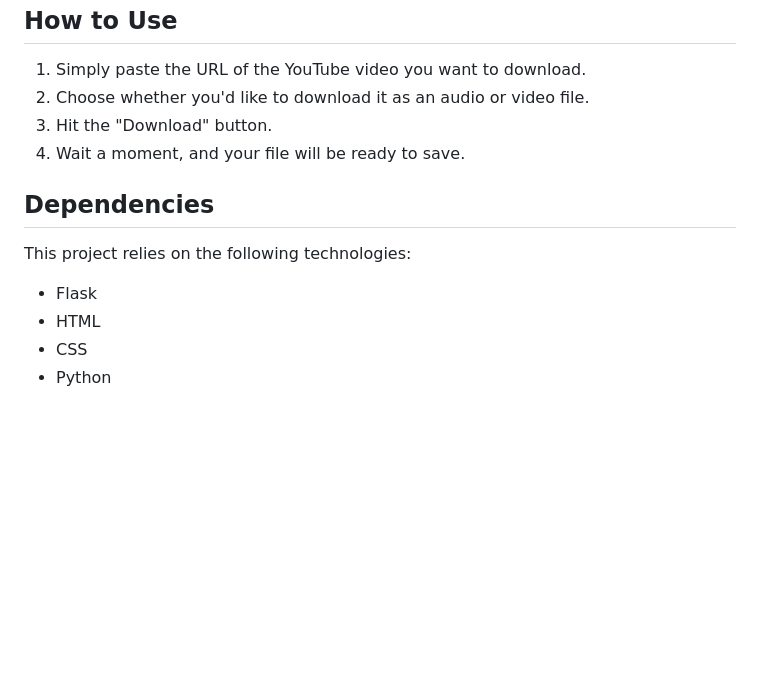
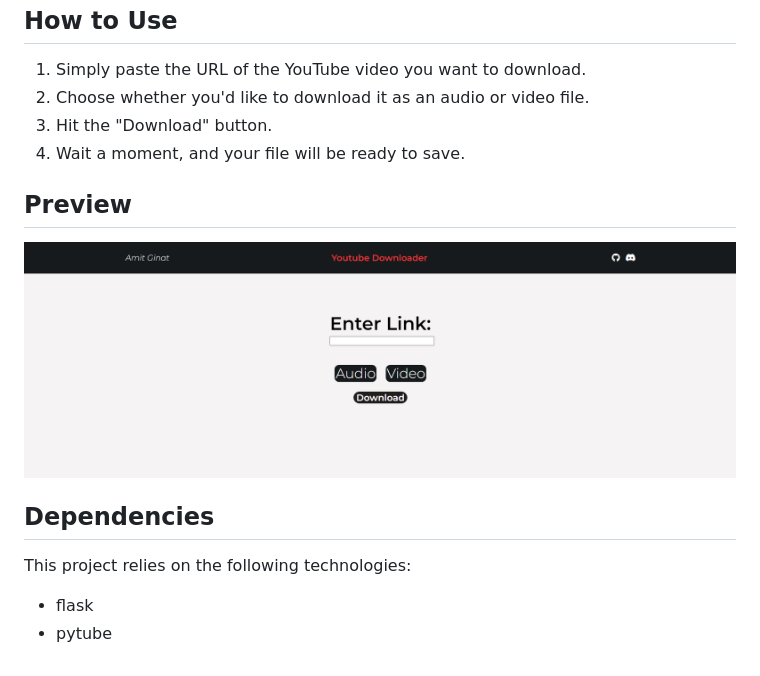
Before and after one commit to amitos-g/webytdownloader, a Markdown page: README.md, the part around the change. Rendered like a GitHub page; pictures changed too: preview/img.png (added); blank space fills up the shorter version.

```diff
--- a/README.md
+++ b/README.md
@@ -13,9 +13,11 @@ Welcome to my YouTube Video Downloader! This simple web app was created as my fi
 3. Hit the "Download" button.
 4. Wait a moment, and your file will be ready to save.
 
+## Preview
+![img.png](preview/img.png)
+
+
 ## Dependencies
 This project relies on the following technologies:
-- Flask
-- HTML
-- CSS
-- Python
+- flask
+- pytube
```
Also changed, not shown: 1 other file.
